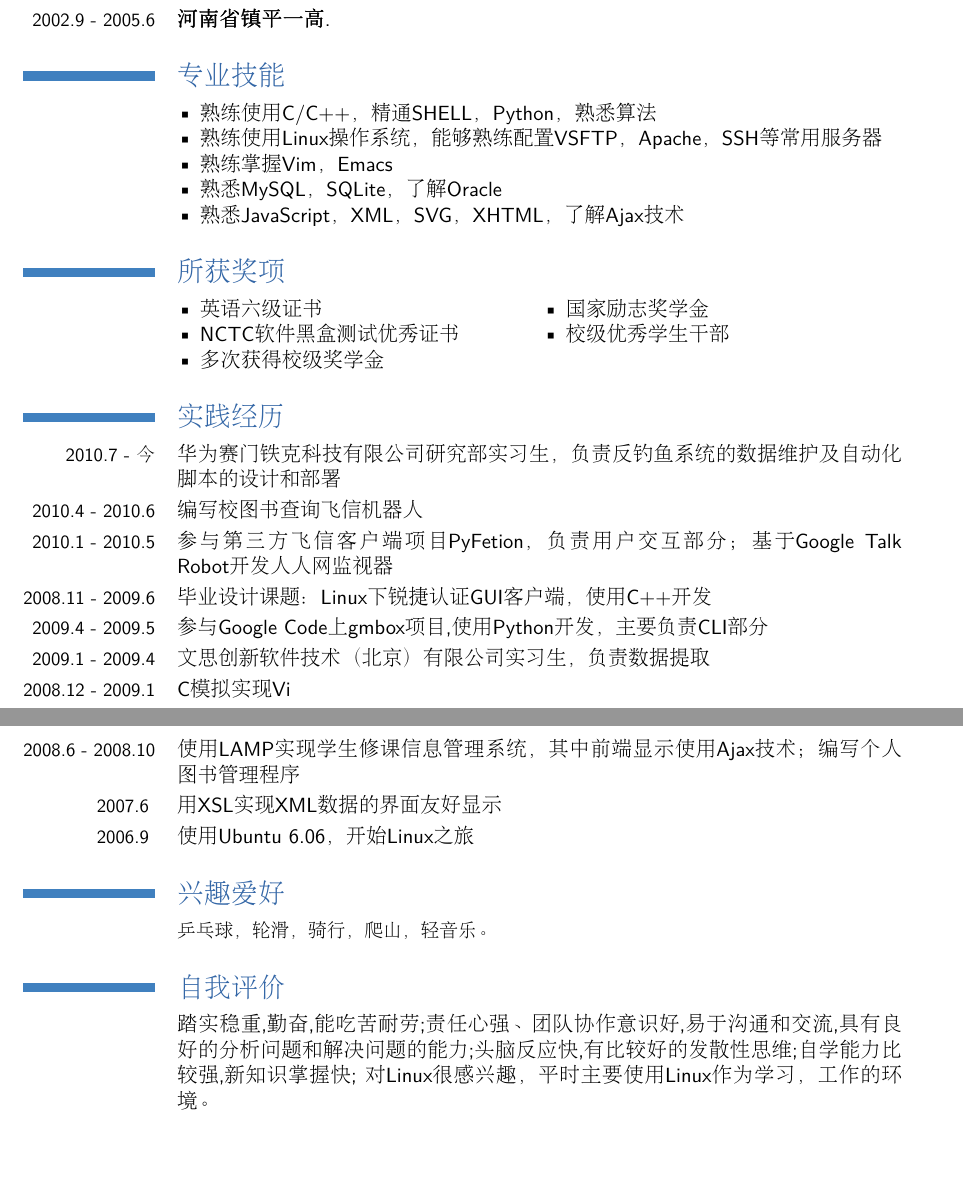
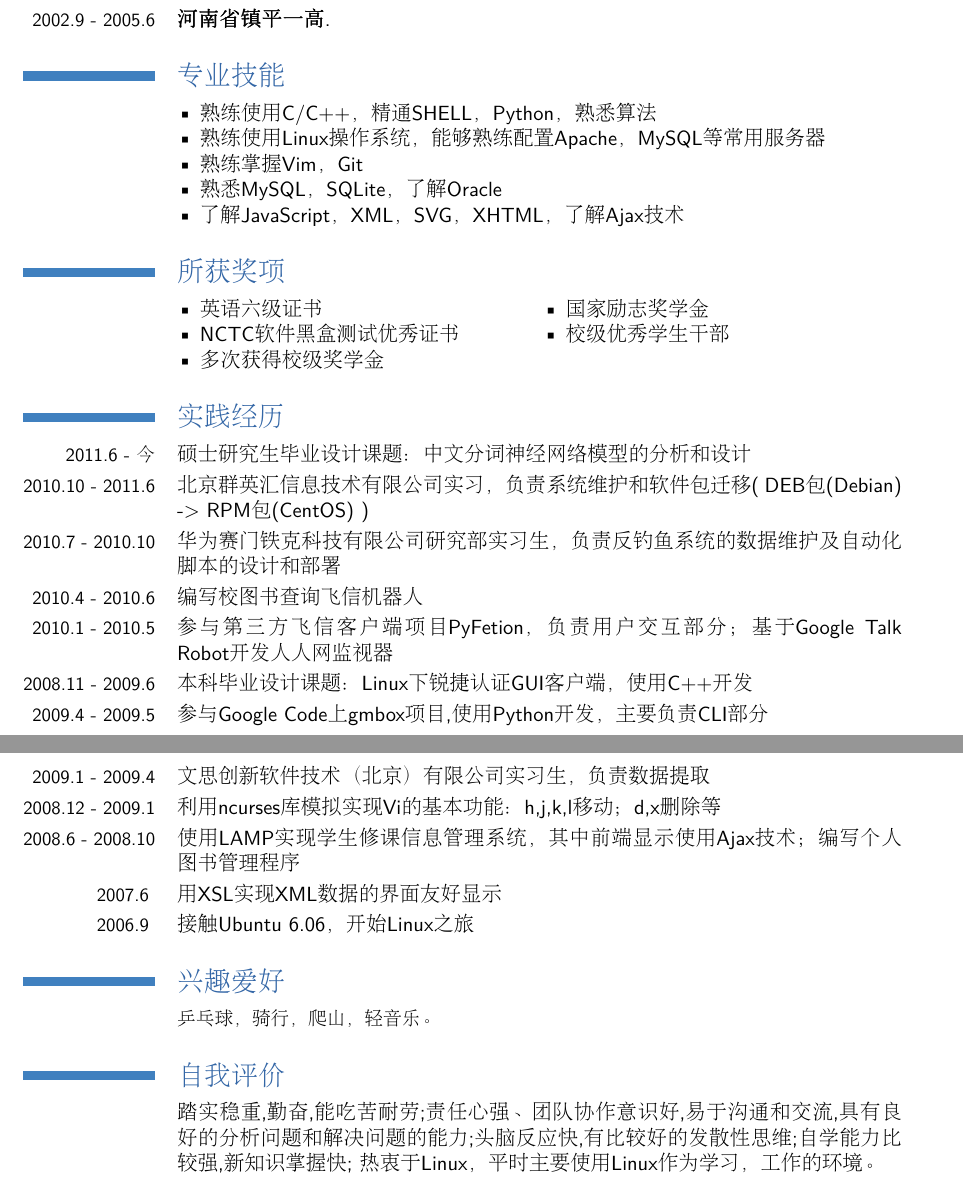
Before and after one commit to amoblin/amoblin, a LaTeX CV (resume/amoblin.tex): two parts of pages 1 and 2 of 2, joined at a grey line, cut so that both start at the same text. Compiled offline with pdfLaTeX.

Commit message:
最新简历

```diff
--- a/resume/amoblin.tex
+++ b/resume/amoblin.tex
@@ -52,47 +52,51 @@
 
 \section{专业技能}
 \cvlistitem{熟练使用C/C++，精通SHELL，Python，熟悉算法}
-\cvlistitem{熟练使用Linux操作系统，能够熟练配置VSFTP，Apache，SSH等常用服务器}
-\cvlistitem{熟练掌握Vim，Emacs}
+\cvlistitem{熟练使用Linux操作系统，能够熟练配置Apache，MySQL等常用服务器}
+\cvlistitem{熟练掌握Vim，Git}
 \cvlistitem{熟悉MySQL，SQLite，了解Oracle}
 %\cvlistitem{熟悉多线程}
 %\cvlistitem{了解qemu，VMWare的使用，熟悉VirtualBox的使用}
 %\cvlistitem{基本掌握MS Office 的使用，熟练使用OpenOffice，能够使用\LaTeX进行简单排版}
 %\cvlistitem{了解Visual Studio, Eclipse, Anjuta的使用，基本掌握Glade的使用,能够用Glade和gtkmm进行C++的GUI程序开发}
-\cvlistitem{熟悉JavaScript，XML，SVG，XHTML，了解Ajax技术}
+\cvlistitem{了解JavaScript，XML，SVG，XHTML，了解Ajax技术}
 
 \section{所获奖项}
 \cvlistdoubleitem{英语六级证书}{国家励志奖学金}
 \cvlistdoubleitem{NCTC软件黑盒测试优秀证书}{校级优秀学生干部}
 \cvlistdoubleitem{多次获得校级奖学金}{}
 \section{实践经历}
-\cvitem {2010.7 - 今}
+\cvitem {2011.6 - 今}
+{ 硕士研究生毕业设计课题：中文分词神经网络模型的分析和设计 }
+\cvitem {2010.10 - 2011.6}
+{ 北京群英汇信息技术有限公司实习，负责系统维护和软件包迁移( DEB包 (Debian) -> RPM包 (CentOS) ) }
+\cvitem {2010.7 - 2010.10}
 { 华为赛门铁克科技有限公司研究部实习生，负责反钓鱼系统的数据维护及自动化脚本的设计和部署}
 \cvitem {2010.4 - 2010.6}
 { 编写校图书查询飞信机器人}
 \cvitem {2010.1 - 2010.5}
 { 参与第三方飞信客户端项目PyFetion，负责用户交互部分；基于Google Talk Robot开发人人网监视器}
 \cvitem {2008.11 - 2009.6}
-{ 毕业设计课题：Linux下锐捷认证GUI客户端，使用C++开发 }
+{ 本科毕业设计课题：Linux下锐捷认证GUI客户端，使用C++开发 }
 \cvitem {2009.4 - 2009.5}
 { 参与Google Code上gmbox项目,使用Python开发，主要负责CLI部分 }
 \cvitem {2009.1 - 2009.4}
 { 文思创新软件技术（北京）有限公司实习生，负责数据提取 }
 \cvitem {2008.12 - 2009.1}
-{ C模拟实现Vi }
+{ 利用ncurses库模拟实现Vi的基本功能：h,j,k,l移动；d,x删除等 }
 \cvitem {2008.6 - 2008.10}
 { 使用LAMP实现学生修课信息管理系统，其中前端显示使用Ajax技术；编写个人图书管理程序 }
 \cvitem { 2007.6 }
 { 用XSL实现XML数据的界面友好显示 }
 \cvitem { 2006.9 }
-{ 使用Ubuntu 6.06，开始Linux之旅}
+{ 接触Ubuntu 6.06，开始Linux之旅}
 %\cvitem { 2006.10 }
 %{ 在VC++ 6.0下编写计算器，在Turbo C下编写简单绘图程序 }
 \section{兴趣爱好}
 \cvitem{}
 {
 %\small 关注数码新产品，GNU/Linux软件的发展，思考互联网的未来。 将程序生活化，生活秩序化。开发小程序，消遣小乐趣。乒乓球，羽毛球，空竹，轮滑，骑行，爬山，轻音乐。喜欢散文，诗歌。
-\small 乒乓球，轮滑，骑行，爬山，轻音乐。
+\small 乒乓球，骑行，爬山，轻音乐。
 }
 \section{自我评价}
 \cvitem{}{}
@@ -105,7 +109,7 @@
 %善于总结，将工作上的内容提取归纳成知识点和方法,与他人形成知识共享
 
 踏实稳重,勤奋,能吃苦耐劳;责任心强、团队协作意识好,易于沟通和交流,具有良好的分析问题和解决问题的能力;头脑反应快,有比较好的发散性思维;自学能力比较强,新知识掌握快;
-对Linux很感兴趣，平时主要使用Linux作为学习，工作的环境。
+热衷于Linux，平时主要使用Linux作为学习，工作的环境。
 }
 \closesection
 \end{CJK*}
```
Also changed, not shown: resume/amoblin.pdf (added).
